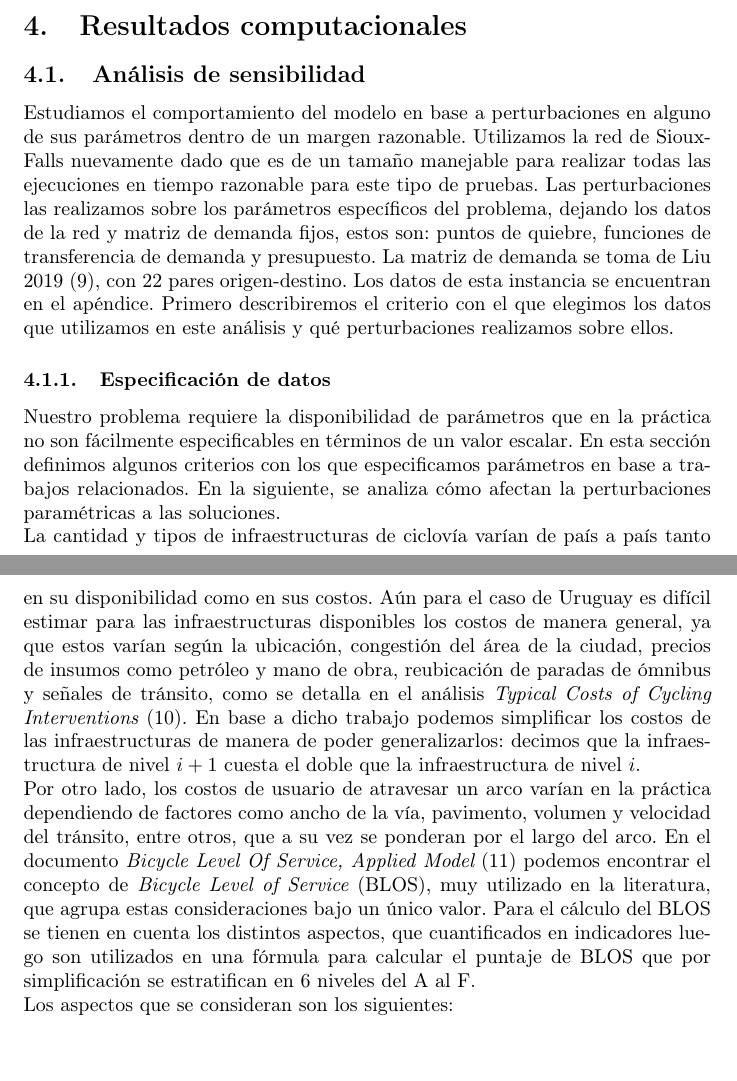
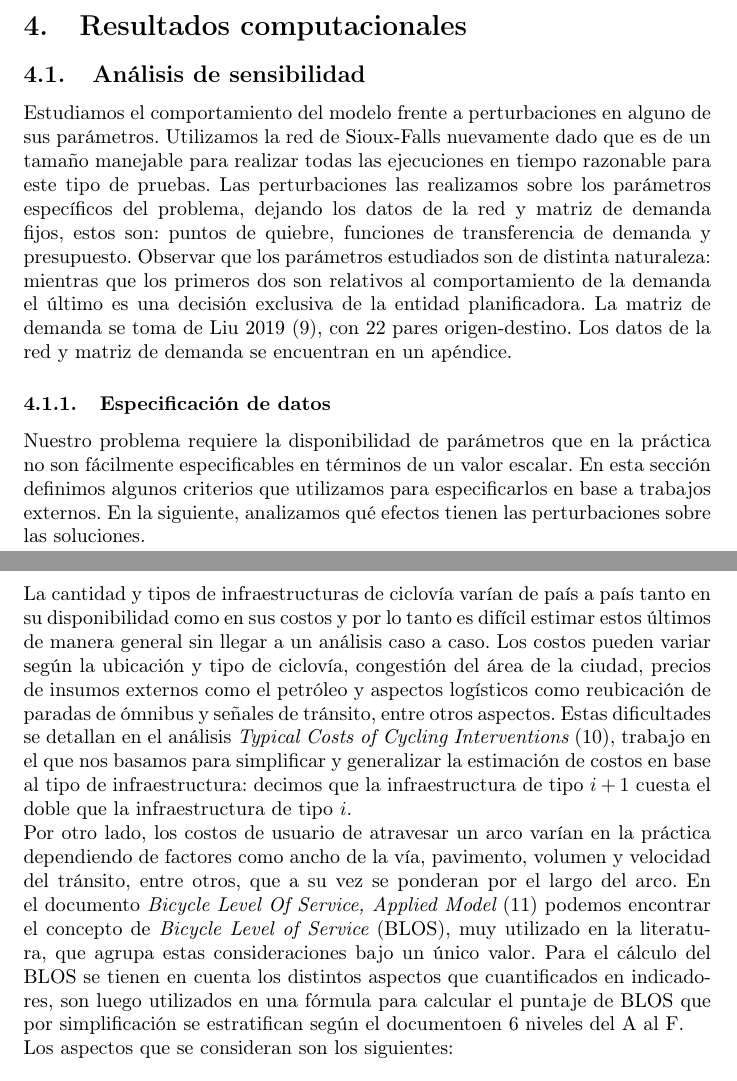
Before and after one commit to joaquinco/bicycle-network-design, a LaTeX thesis (thesis/doc/document.tex): two parts of pages 31 and 32 of 50, joined at a grey line, cut so that both start at the same text, the shorter picture padded with empty space. Compiled offline with pdfLaTeX.

Commit message:
sensibility data specification text wcorrections

```diff
--- a/thesis/doc/document.tex
+++ b/thesis/doc/document.tex
@@ -716,15 +716,15 @@
 
   \subsection{Análisis de sensibilidad}
 
-  Estudiamos el comportamiento del modelo en base a perturbaciones en alguno de sus parámetros dentro de un margen razonable. Utilizamos la red de Sioux-Falls nuevamente dado que es de un tamaño manejable para realizar todas las ejecuciones en tiempo razonable para este tipo de pruebas. Las perturbaciones las realizamos sobre los parámetros específicos del problema, dejando los datos de la red y matriz de demanda fijos, estos son: puntos de quiebre, funciones de transferencia de demanda y presupuesto. La matriz de demanda se toma de Liu 2019 (\ref{liu2019}), con 22 pares origen-destino. Los datos de esta instancia se encuentran en el apéndice. Primero describiremos el criterio con el que elegimos los datos que utilizamos en este análisis y qué perturbaciones realizamos sobre ellos.
+  Estudiamos el comportamiento del modelo frente a perturbaciones en alguno de sus parámetros. Utilizamos la red de Sioux-Falls nuevamente dado que es de un tamaño manejable para realizar todas las ejecuciones en tiempo razonable para este tipo de pruebas. Las perturbaciones las realizamos sobre los parámetros específicos del problema, dejando los datos de la red y matriz de demanda fijos, estos son: puntos de quiebre, funciones de transferencia de demanda y presupuesto. Observar que los parámetros estudiados son de distinta naturaleza: mientras que los primeros dos son relativos al comportamiento de la demanda el último es una decisión exclusiva de la entidad planificadora. La matriz de demanda se toma de Liu 2019 (\ref{liu2019}), con 22 pares origen-destino. Los datos de la red y matriz de demanda se encuentran en un apéndice.
 
   \subsubsection{Especificación de datos}
 
-  Nuestro problema requiere la disponibilidad de parámetros que en la práctica no son fácilmente especificables en términos de un valor escalar. En esta sección definimos algunos criterios con los que especificamos parámetros en base a trabajos relacionados. En la siguiente, se analiza cómo afectan la perturbaciones paramétricas a las soluciones.
+  Nuestro problema requiere la disponibilidad de parámetros que en la práctica no son fácilmente especificables en términos de un valor escalar. En esta sección definimos algunos criterios que utilizamos para especificarlos en base a trabajos externos. En la siguiente, analizamos qué efectos tienen las perturbaciones sobre las soluciones.
 
-  La cantidad y tipos de infraestructuras de ciclovía varían de país a país tanto en su disponibilidad como en sus costos. Aún para el caso de Uruguay es difícil estimar para las infraestructuras disponibles los costos de manera general, ya que estos varían según la ubicación, congestión del área de la ciudad, precios de insumos como petróleo y mano de obra, reubicación de paradas de ómnibus y señales de tránsito, como se detalla en el análisis {\it Typical Costs of Cycling Interventions} (\ref{typicalcostsofcylcing}). En base a dicho trabajo podemos simplificar los costos de las infraestructuras de manera de poder generalizarlos: decimos que la infraestructura de nivel $i+1$ cuesta el doble que la infraestructura de nivel $i$.
+  La cantidad y tipos de infraestructuras de ciclovía varían de país a país tanto en su disponibilidad como en sus costos y por lo tanto es difícil estimar estos últimos de manera general sin llegar a un análisis caso a caso. Los costos pueden variar según la ubicación y tipo de ciclovía, congestión del área de la ciudad, precios de insumos externos como el petróleo y aspectos logísticos como reubicación de paradas de ómnibus y señales de tránsito, entre otros aspectos. Estas dificultades se detallan en el análisis {\it Typical Costs of Cycling Interventions} (\ref{typicalcostsofcylcing}), trabajo en el que nos basamos para simplificar y generalizar la estimación de costos en base al tipo de infraestructura: decimos que la infraestructura de tipo $i+1$ cuesta el doble que la infraestructura de tipo $i$.
 
-  Por otro lado, los costos de usuario de atravesar un arco varían en la práctica dependiendo de factores como ancho de la vía, pavimento, volumen y velocidad del tránsito, entre otros, que a su vez se ponderan por el largo del arco. En el documento {\it Bicycle Level Of Service, Applied Model} (\ref{blos2007}) podemos encontrar el concepto de {\it Bicycle Level of Service} (BLOS), muy utilizado en la literatura, que agrupa estas consideraciones bajo un único valor. Para el cálculo del BLOS se tienen en cuenta los distintos aspectos, que cuantificados en indicadores luego son utilizados en una fórmula para calcular el puntaje de BLOS que por simplificación se estratifican en 6 niveles del A al F.
+  Por otro lado, los costos de usuario de atravesar un arco varían en la práctica dependiendo de factores como ancho de la vía, pavimento, volumen y velocidad del tránsito, entre otros, que a su vez se ponderan por el largo del arco. En el documento {\it Bicycle Level Of Service, Applied Model} (\ref{blos2007}) podemos encontrar el concepto de {\it Bicycle Level of Service} (BLOS), muy utilizado en la literatura, que agrupa estas consideraciones bajo un único valor. Para el cálculo del BLOS se tienen en cuenta los distintos aspectos que cuantificados en indicadores, son luego utilizados en una fórmula para calcular el puntaje de BLOS que por simplificación se estratifican según el documentoen 6 niveles del A al F.
 
   Los aspectos que se consideran son los siguientes:
 
```
Also changed, not shown: thesis/doc/document.tex (12 more changed lines).
